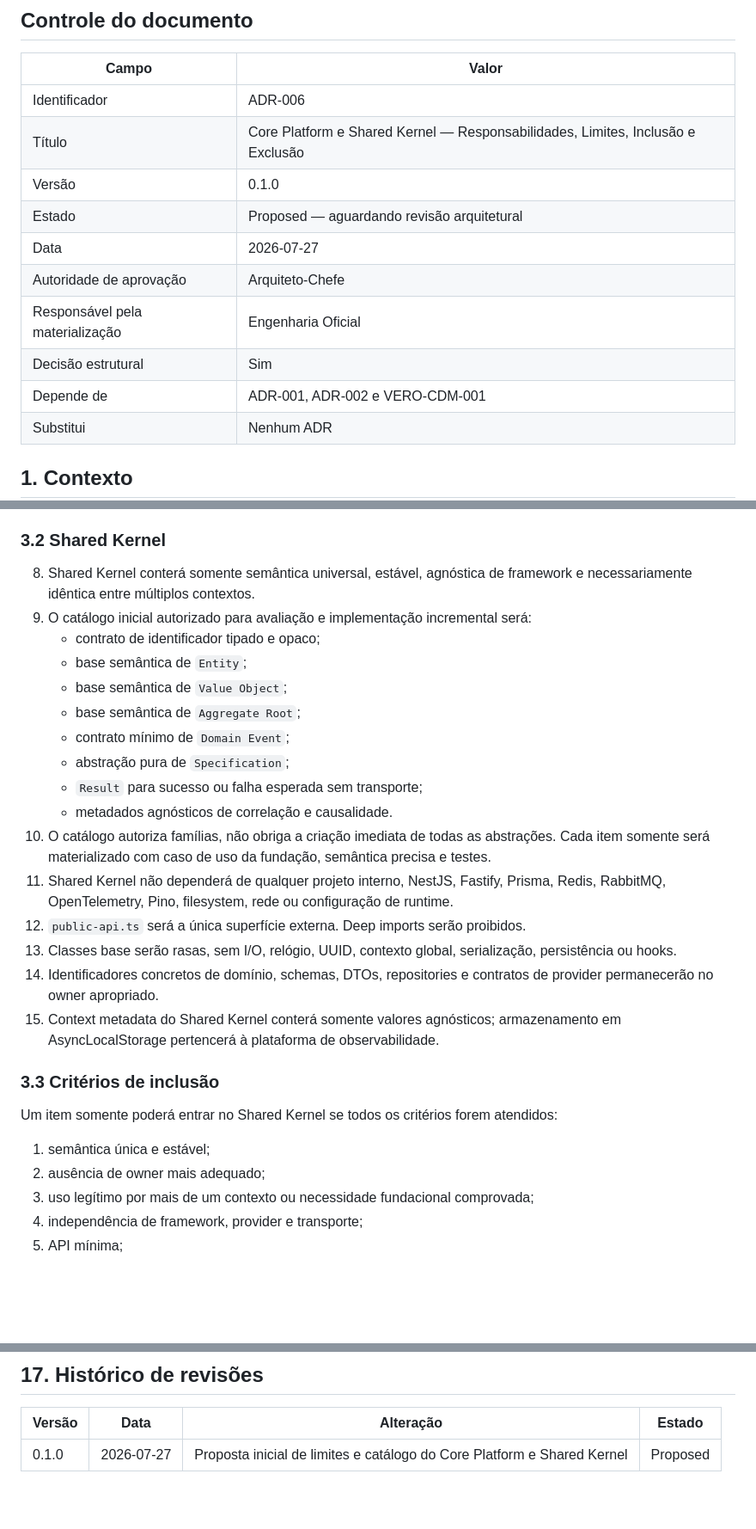
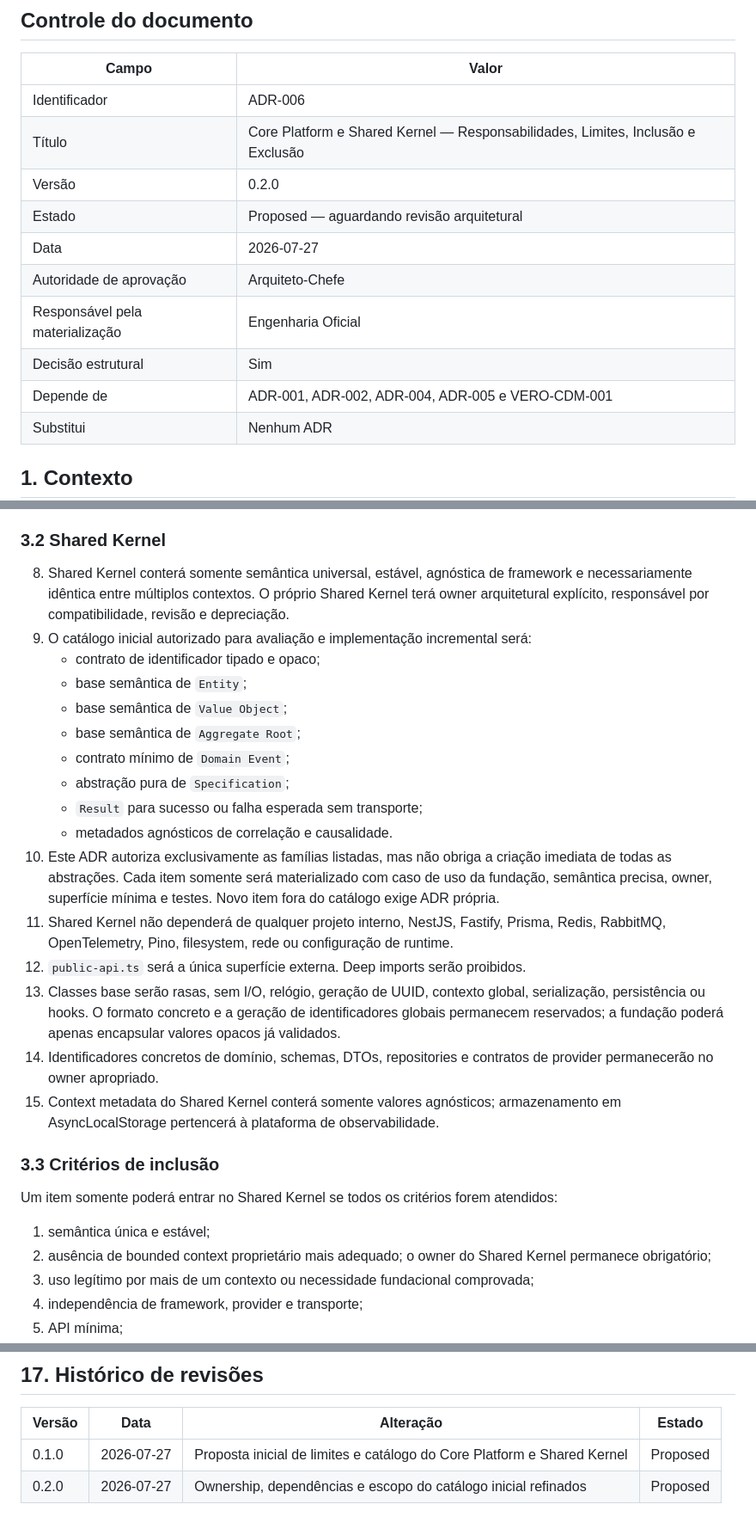
Before and after one commit to damatta3d/vero-platform, a Markdown page: docs/02-ADR/ADR-006-CORE-PLATFORM-E-SHARED-KERNEL.md, 3 parts joined by grey strips. Shown at 86% size. Rendered like a GitHub page; blank space fills up the shorter version.

Commit message:
docs(adr-006): clarify ownership and catalog admission

```diff
--- a/docs/02-ADR/ADR-006-CORE-PLATFORM-E-SHARED-KERNEL.md
+++ b/docs/02-ADR/ADR-006-CORE-PLATFORM-E-SHARED-KERNEL.md
@@ -6,13 +6,13 @@
 |---|---|
 | Identificador | ADR-006 |
 | Título | Core Platform e Shared Kernel — Responsabilidades, Limites, Inclusão e Exclusão |
-| Versão | 0.1.0 |
+| Versão | 0.2.0 |
 | Estado | Proposed — aguardando revisão arquitetural |
 | Data | 2026-07-27 |
 | Autoridade de aprovação | Arquiteto-Chefe |
 | Responsável pela materialização | Engenharia Oficial |
 | Decisão estrutural | Sim |
-| Depende de | ADR-001, ADR-002 e VERO-CDM-001 |
+| Depende de | ADR-001, ADR-002, ADR-004, ADR-005 e VERO-CDM-001 |
 | Substitui | Nenhum ADR |
 
 ## 1. Contexto
@@ -46,7 +46,7 @@ Se aprovado, este ADR estabelece:
 
 ### 3.2 Shared Kernel
 
-8. Shared Kernel conterá somente semântica universal, estável, agnóstica de framework e necessariamente idêntica entre múltiplos contextos.
+8. Shared Kernel conterá somente semântica universal, estável, agnóstica de framework e necessariamente idêntica entre múltiplos contextos. O próprio Shared Kernel terá owner arquitetural explícito, responsável por compatibilidade, revisão e depreciação.
 9. O catálogo inicial autorizado para avaliação e implementação incremental será:
    - contrato de identificador tipado e opaco;
    - base semântica de `Entity`;
@@ -56,10 +56,10 @@ Se aprovado, este ADR estabelece:
    - abstração pura de `Specification`;
    - `Result` para sucesso ou falha esperada sem transporte;
    - metadados agnósticos de correlação e causalidade.
-10. O catálogo autoriza famílias, não obriga a criação imediata de todas as abstrações. Cada item somente será materializado com caso de uso da fundação, semântica precisa e testes.
+10. Este ADR autoriza exclusivamente as famílias listadas, mas não obriga a criação imediata de todas as abstrações. Cada item somente será materializado com caso de uso da fundação, semântica precisa, owner, superfície mínima e testes. Novo item fora do catálogo exige ADR própria.
 11. Shared Kernel não dependerá de qualquer projeto interno, NestJS, Fastify, Prisma, Redis, RabbitMQ, OpenTelemetry, Pino, filesystem, rede ou configuração de runtime.
 12. `public-api.ts` será a única superfície externa. Deep imports serão proibidos.
-13. Classes base serão rasas, sem I/O, relógio, UUID, contexto global, serialização, persistência ou hooks.
+13. Classes base serão rasas, sem I/O, relógio, geração de UUID, contexto global, serialização, persistência ou hooks. O formato concreto e a geração de identificadores globais permanecem reservados; a fundação poderá apenas encapsular valores opacos já validados.
 14. Identificadores concretos de domínio, schemas, DTOs, repositories e contratos de provider permanecerão no owner apropriado.
 15. Context metadata do Shared Kernel conterá somente valores agnósticos; armazenamento em AsyncLocalStorage pertencerá à plataforma de observabilidade.
 
@@ -68,7 +68,7 @@ Se aprovado, este ADR estabelece:
 Um item somente poderá entrar no Shared Kernel se todos os critérios forem atendidos:
 
 1. semântica única e estável;
-2. ausência de owner mais adequado;
+2. ausência de bounded context proprietário mais adequado; o owner do Shared Kernel permanece obrigatório;
 3. uso legítimo por mais de um contexto ou necessidade fundacional comprovada;
 4. independência de framework, provider e transporte;
 5. API mínima;
@@ -245,3 +245,4 @@ Separar capacidades Core de semântica universal reduz acoplamento e preserva ow
 | Versão | Data | Alteração | Estado |
 |---|---|---|---|
 | 0.1.0 | 2026-07-27 | Proposta inicial de limites e catálogo do Core Platform e Shared Kernel | Proposed |
+| 0.2.0 | 2026-07-27 | Ownership, dependências e escopo do catálogo inicial refinados | Proposed |
```
